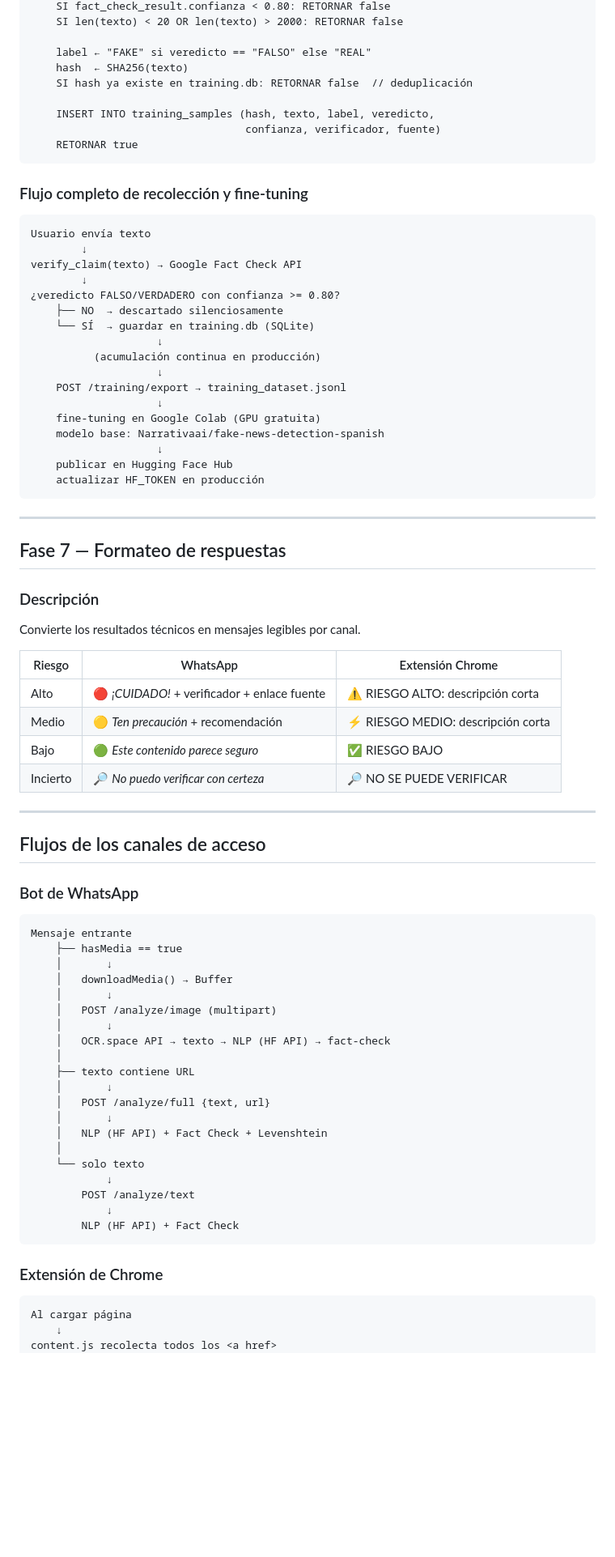
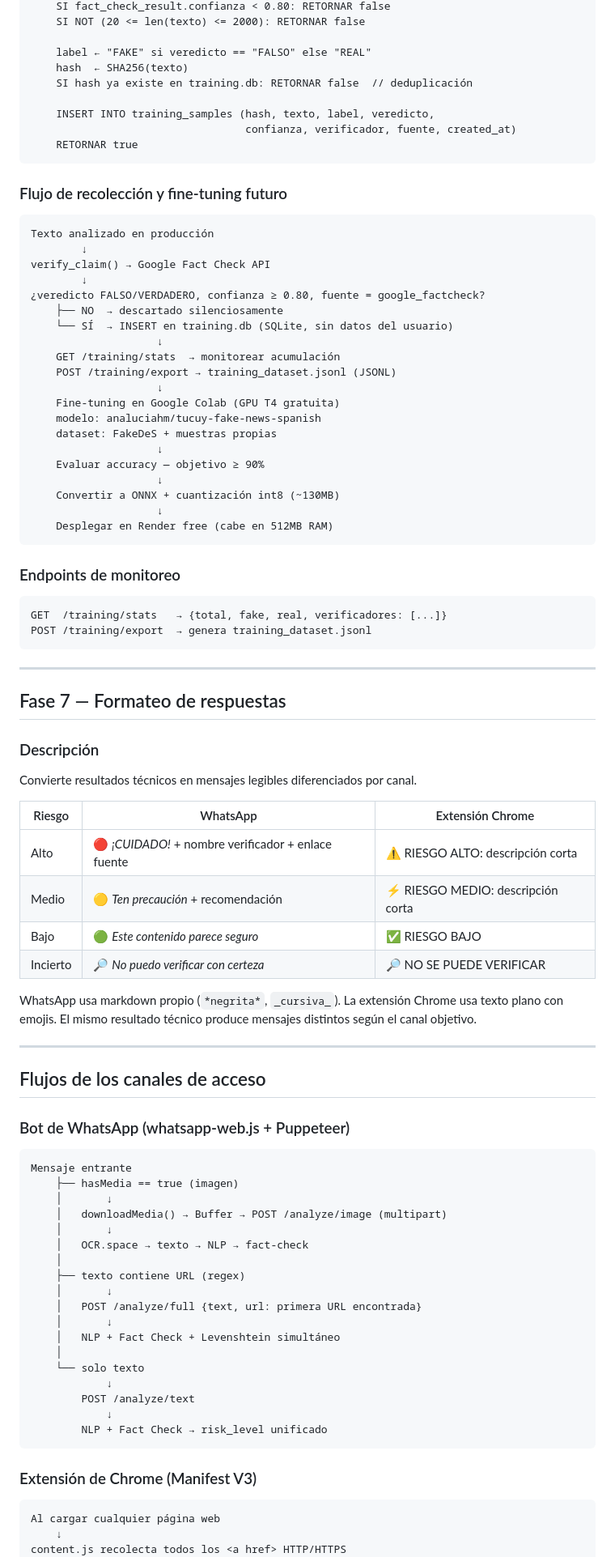
Before and after one commit to MeAnd17/anti-desinformacion, a Markdown page: METODOLOGIA.md, the part around one of its changes. Shown at 81% size. GitHub-like rendering; blank space fills up the shorter version.

````diff
--- a/METODOLOGIA.md
+++ b/METODOLOGIA.md
@@ -350,35 +350,45 @@ FUNCIÓN try_collect_sample(texto, fact_check_result):
     SI fact_check_result.confianza < 0.80: RETORNAR false
-    SI len(texto) < 20 OR len(texto) > 2000: RETORNAR false
+    SI NOT (20 <= len(texto) <= 2000): RETORNAR false
 
     label ← "FAKE" si veredicto == "FALSO" else "REAL"
     hash  ← SHA256(texto)
     SI hash ya existe en training.db: RETORNAR false  // deduplicación
 
     INSERT INTO training_samples (hash, texto, label, veredicto,
-                                  confianza, verificador, fuente)
+                                  confianza, verificador, fuente, created_at)
     RETORNAR true
 ```
 
-### Flujo completo de recolección y fine-tuning
+### Flujo de recolección y fine-tuning futuro
 
 ```
-Usuario envía texto
+Texto analizado en producción
         ↓
-verify_claim(texto) → Google Fact Check API
+verify_claim() → Google Fact Check API
         ↓
-¿veredicto FALSO/VERDADERO con confianza >= 0.80?
+¿veredicto FALSO/VERDADERO, confianza ≥ 0.80, fuente = google_factcheck?
     ├── NO  → descartado silenciosamente
-    └── SÍ  → guardar en training.db (SQLite)
+    └── SÍ  → INSERT en training.db (SQLite, sin datos del usuario)
                     ↓
-          (acumulación continua en producción)
+    GET /training/stats  → monitorear acumulación
+    POST /training/export → training_dataset.jsonl (JSONL)
                     ↓
-    POST /training/export → training_dataset.jsonl
+    Fine-tuning en Google Colab (GPU T4 gratuita)
+    modelo: analuciahm/tucuy-fake-news-spanish
+    dataset: FakeDeS + muestras propias
                     ↓
-    fine-tuning en Google Colab (GPU gratuita)
-    modelo base: Narrativaai/fake-news-detection-spanish
+    Evaluar accuracy — objetivo ≥ 90%
                     ↓
-    publicar en Hugging Face Hub
-    actualizar HF_TOKEN en producción
+    Convertir a ONNX + cuantización int8 (~130MB)
+                    ↓
+    Desplegar en Render free (cabe en 512MB RAM)
+```
+
+### Endpoints de monitoreo
+
+```
+GET  /training/stats   → {total, fake, real, verificadores: [...]}
+POST /training/export  → genera training_dataset.jsonl
 ```
 
 ---
@@ -386,48 +396,48 @@ verify_claim(texto) → Google Fact Check API
 ## Fase 7 — Formateo de respuestas
 
 ### Descripción
-Convierte los resultados técnicos en mensajes legibles por canal.
+Convierte resultados técnicos en mensajes legibles diferenciados por canal.
 
 | Riesgo | WhatsApp | Extensión Chrome |
 |---|---|---|
-| Alto | 🔴 *¡CUIDADO!* + verificador + enlace fuente | ⚠️ RIESGO ALTO: descripción corta |
+| Alto | 🔴 *¡CUIDADO!* + nombre verificador + enlace fuente | ⚠️ RIESGO ALTO: descripción corta |
 | Medio | 🟡 *Ten precaución* + recomendación | ⚡ RIESGO MEDIO: descripción corta |
 | Bajo | 🟢 *Este contenido parece seguro* | ✅ RIESGO BAJO |
 | Incierto | 🔎 *No puedo verificar con certeza* | 🔎 NO SE PUEDE VERIFICAR |
+
+WhatsApp usa markdown propio (`*negrita*`, `_cursiva_`). La extensión Chrome usa texto plano con emojis. El mismo resultado técnico produce mensajes distintos según el canal objetivo.
 
 ---
 
 ## Flujos de los canales de acceso
 
-### Bot de WhatsApp
+### Bot de WhatsApp (whatsapp-web.js + Puppeteer)
 
 ```
 Mensaje entrante
-    ├── hasMedia == true
+    ├── hasMedia == true (imagen)
     │       ↓
-    │   downloadMedia() → Buffer
+    │   downloadMedia() → Buffer → POST /analyze/image (multipart)
     │       ↓
-    │   POST /analyze/image (multipart)
+    │   OCR.space → texto → NLP → fact-check
+    │
+    ├── texto contiene URL (regex)
     │       ↓
-    │   OCR.space API → texto → NLP (HF API) → fact-check
-    │
-    ├── texto contiene URL
+    │   POST /analyze/full {text, url: primera URL encontrada}
     │       ↓
-    │   POST /analyze/full {text, url}
-    │       ↓
-    │   NLP (HF API) + Fact Check + Levenshtein
+    │   NLP + Fact Check + Levenshtein simultáneo
     │
     └── solo texto
             ↓
         POST /analyze/text
             ↓
-        NLP (HF API) + Fact Check
+        NLP + Fact Check → risk_level unificado
 ```
 
-### Extensión de Chrome
+### Extensión de Chrome (Manifest V3)
 
 ```
-Al cargar página
+Al cargar cualquier página web
     ↓
-content.js recolecta todos los <a href>
+content.js recolecta todos los <a href> HTTP/HTTPS
     ↓
````
Also changed, not shown: other parts of METODOLOGIA.md (+195 -177 lines).
